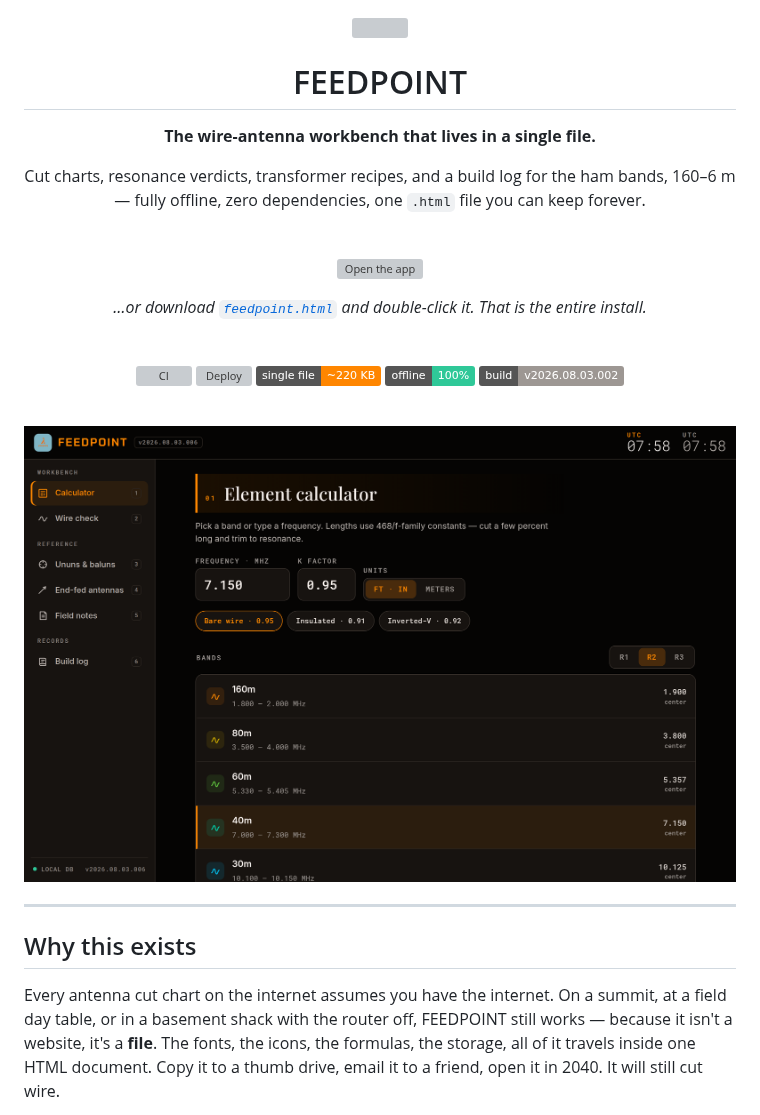
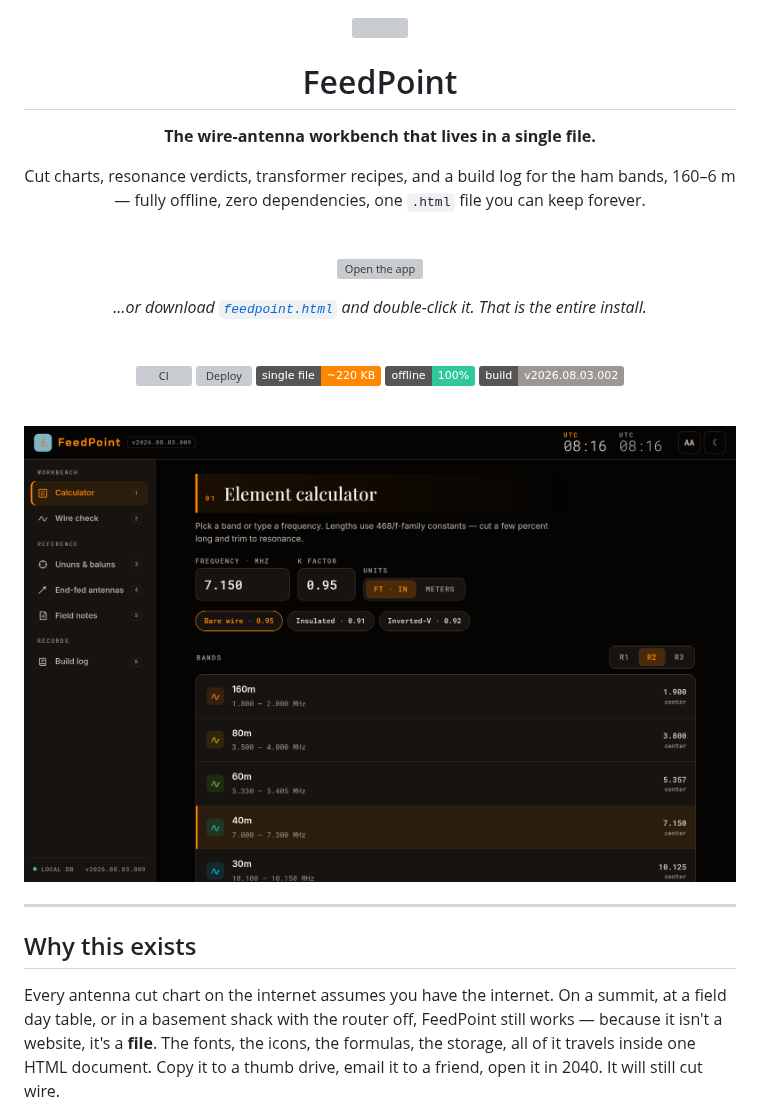
Before and after one commit to cdburgess75/FeedPoint, a Markdown page: README.md, the part around one of its changes. GitHub-like rendering; pictures changed too: docs/hero.png; badges without logos; grey boxes are pictures that could not be loaded.

```diff
--- a/README.md
+++ b/README.md
@@ -2,7 +2,7 @@
 
 <img src="docs/mark.svg" width="88" alt="">
 
-# FEEDPOINT
+# FeedPoint
 
 **The wire-antenna workbench that lives in a single file.**
 
@@ -37,7 +37,7 @@ That is the entire install.*
 
 Every antenna cut chart on the internet assumes you have the internet. On a
 summit, at a field day table, or in a basement shack with the router off,
-FEEDPOINT still works — because it isn't a website, it's a **file**. The
+FeedPoint still works — because it isn't a website, it's a **file**. The
 fonts, the icons, the formulas, the storage, all of it travels inside one
 HTML document. Copy it to a thumb drive, email it to a friend, open it in
 2040. It will still cut wire.
```
Also changed, not shown: other parts of README.md (+4 -4 lines), HANDOFF.md (+4 -4 lines), docs/mobile.png, docs/wire.png, 6 other files.
